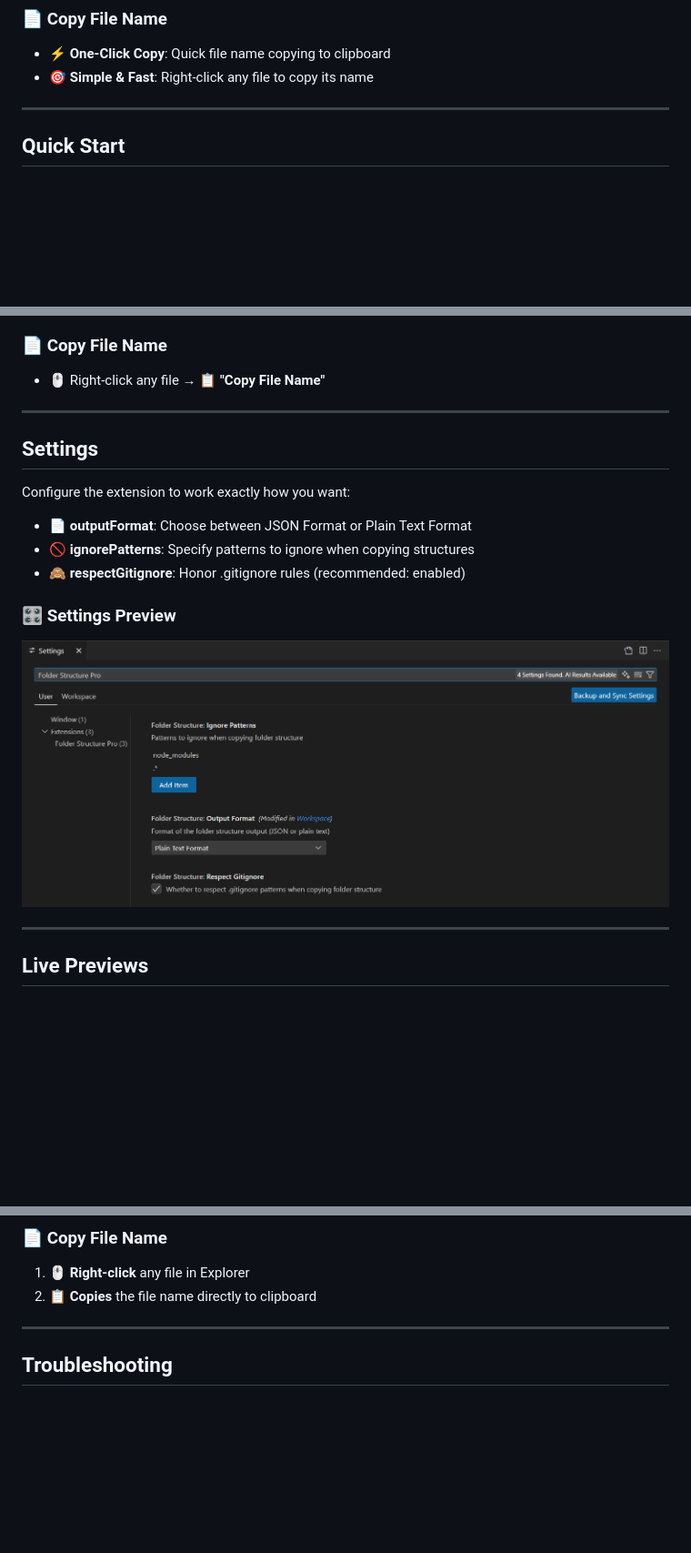
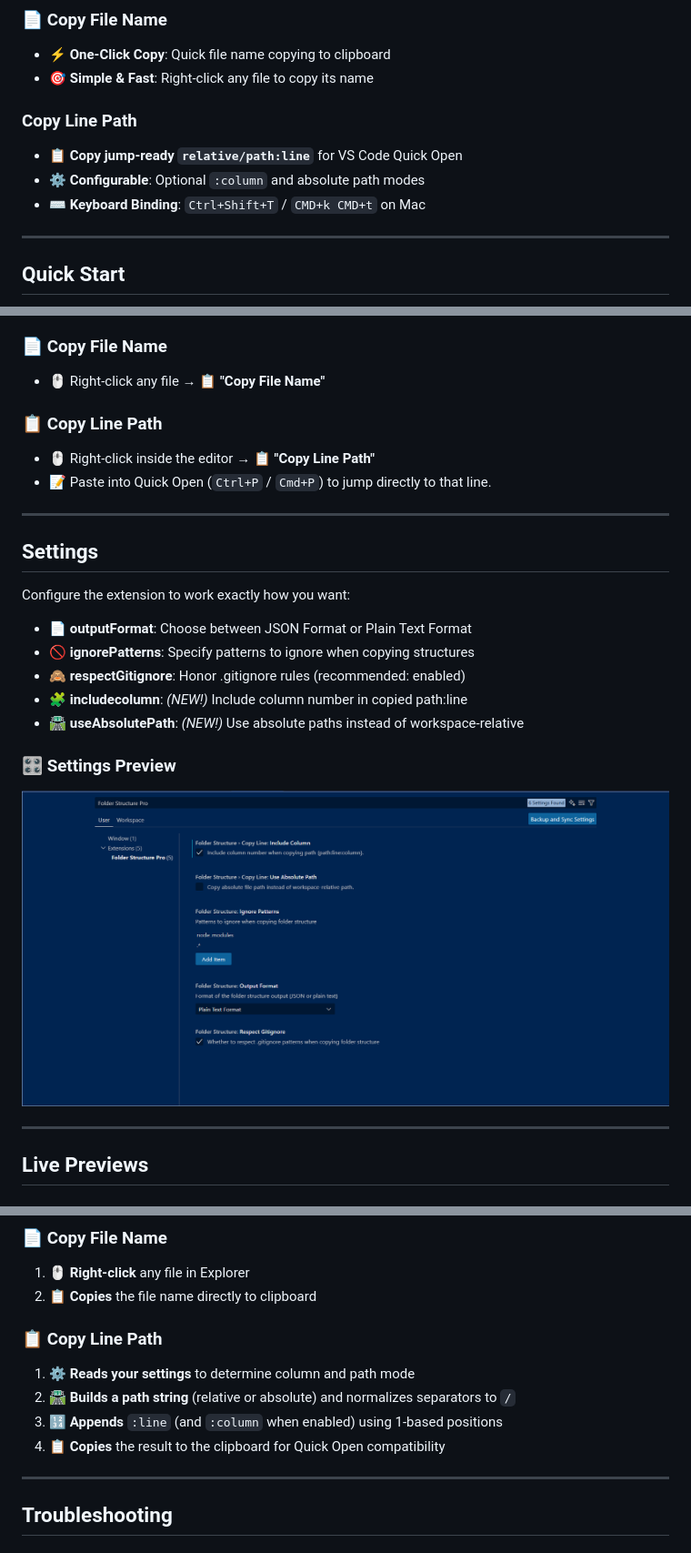
Before and after one commit to ShreyPurohit/folder-structure-pro-vscode, a Markdown page: README.md, 3 parts joined by grey strips. Shown at 91% size. Drawn GitHub-style; pictures changed too: assets/cfs_settings.png; blank space fills up the shorter version.

Commit message:
feat: v0.2: Added Copy Line Path

```diff
--- a/README.md
+++ b/README.md
@@ -55,6 +55,12 @@
 
 - ⚡ **One-Click Copy**: Quick file name copying to clipboard
 - 🎯 **Simple & Fast**: Right-click any file to copy its name
+### Copy Line Path
+
+
+- 📋 **Copy jump-ready `relative/path:line`** for VS Code Quick Open
+- ⚙️ **Configurable**: Optional `:column` and absolute path modes
+- ⌨️ **Keyboard Binding**: `Ctrl+Shift+T` / `CMD+k CMD+t` on Mac
 
 <hr style="border: 2px solid black; width: 100%; " />
 
@@ -87,6 +93,11 @@
 
 - 🖱️ Right-click any file → 📋 **"Copy File Name"**
 
+### 📋 Copy Line Path
+
+- 🖱️ Right-click inside the editor → 📋 **"Copy Line Path"**
+- 📝 Paste into Quick Open (`Ctrl+P` / `Cmd+P`) to jump directly to that line.
+
 <hr style="border: 2px solid black; width: 100%; " />
 
 ## Settings
@@ -96,6 +107,8 @@ Configure the extension to work exactly how you want:
 - 📄 **outputFormat**: Choose between JSON Format or Plain Text Format
 - 🚫 **ignorePatterns**: Specify patterns to ignore when copying structures
 - 🙈 **respectGitignore**: Honor .gitignore rules (recommended: enabled)
+- 🧩 **includecolumn**: *(NEW!)* Include column number in copied path:line
+- 🛣️ **useAbsolutePath**: *(NEW!)* Use absolute paths instead of workspace-relative
 
 ### 🎛️ Settings Preview
 
@@ -193,6 +217,13 @@ Directory structure:
 
 1. 🖱️ **Right-click** any file in Explorer
 2. 📋 **Copies** the file name directly to clipboard
+
+### 📋 Copy Line Path
+
+1. ⚙️ **Reads your settings** to determine column and path mode
+2. 🛣️ **Builds a path string** (relative or absolute) and normalizes separators to `/`
+3. 🔢 **Appends** `:line` (and `:column` when enabled) using 1-based positions
+4. 📋 **Copies** the result to the clipboard for Quick Open compatibility
 
 <hr style="border: 2px solid black; width: 100%; " />
 
```
Also changed, not shown: other parts of README.md (+11 -0 lines), CHANGELOG.md (+8 -0 lines), 4 other files.
